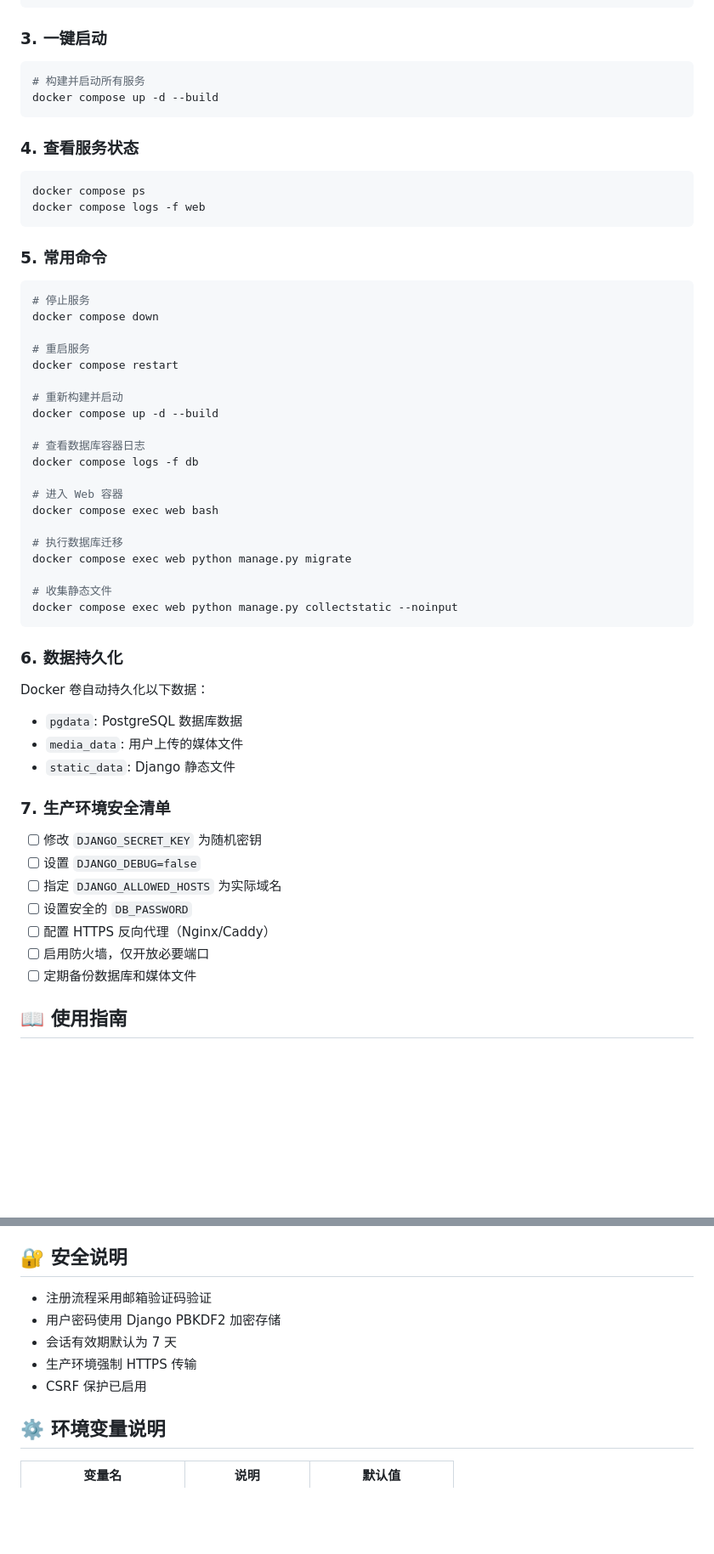
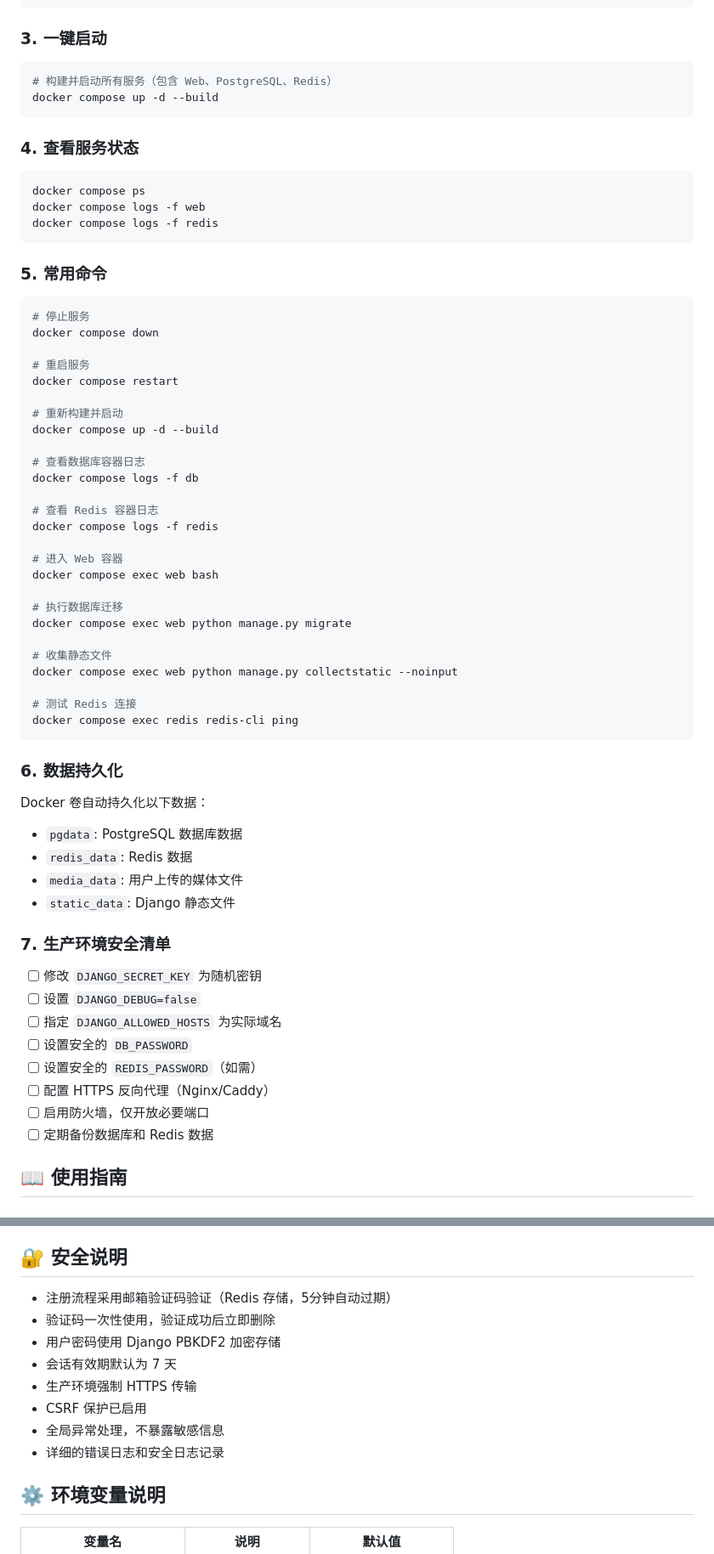
Before and after one commit to class-23/classmates, a Markdown page: README.md, 2 parts joined by grey strips. Shown at 85% size. Rendered like a GitHub page; blank space fills up the shorter version.

````diff
--- a/README.md
+++ b/README.md
@@ -151,7 +191,7 @@ cp .env.example .env
 ### 3. 一键启动
 
 ```bash
-# 构建并启动所有服务
+# 构建并启动所有服务（包含 Web、PostgreSQL、Redis）
 docker compose up -d --build
 ```
 
@@ -160,6 +200,7 @@ docker compose up -d --build
 ```bash
 docker compose ps
 docker compose logs -f web
+docker compose logs -f redis
 ```
 
 ### 5. 常用命令
@@ -177,6 +218,9 @@ docker compose up -d --build
 # 查看数据库容器日志
 docker compose logs -f db
 
+# 查看 Redis 容器日志
+docker compose logs -f redis
+
 # 进入 Web 容器
 docker compose exec web bash
 
@@ -185,12 +229,16 @@ docker compose exec web python manage.py migrate
 
 # 收集静态文件
 docker compose exec web python manage.py collectstatic --noinput
+
+# 测试 Redis 连接
+docker compose exec redis redis-cli ping
 ```
 
 ### 6. 数据持久化
 
 Docker 卷自动持久化以下数据：
 - `pgdata`: PostgreSQL 数据库数据
+- `redis_data`: Redis 数据
 - `media_data`: 用户上传的媒体文件
 - `static_data`: Django 静态文件
 
@@ -200,9 +248,10 @@ Docker 卷自动持久化以下数据：
 - [ ] 设置 `DJANGO_DEBUG=false`
 - [ ] 指定 `DJANGO_ALLOWED_HOSTS` 为实际域名
 - [ ] 设置安全的 `DB_PASSWORD`
+- [ ] 设置安全的 `REDIS_PASSWORD`（如需）
 - [ ] 配置 HTTPS 反向代理（Nginx/Caddy）
 - [ ] 启用防火墙，仅开放必要端口
-- [ ] 定期备份数据库和媒体文件
+- [ ] 定期备份数据库和 Redis 数据
 
 ## 📖 使用指南
 
@@ -233,11 +282,14 @@ Docker 卷自动持久化以下数据：
 
 ## 🔐 安全说明
 
-- 注册流程采用邮箱验证码验证
+- 注册流程采用邮箱验证码验证（Redis 存储，5分钟自动过期）
+- 验证码一次性使用，验证成功后立即删除
 - 用户密码使用 Django PBKDF2 加密存储
 - 会话有效期默认为 7 天
 - 生产环境强制 HTTPS 传输
 - CSRF 保护已启用
+- 全局异常处理，不暴露敏感信息
+- 详细的错误日志和安全日志记录
 
 ## ⚙️ 环境变量说明
 
````
Also changed, not shown: other parts of README.md (+106 -8 lines).
